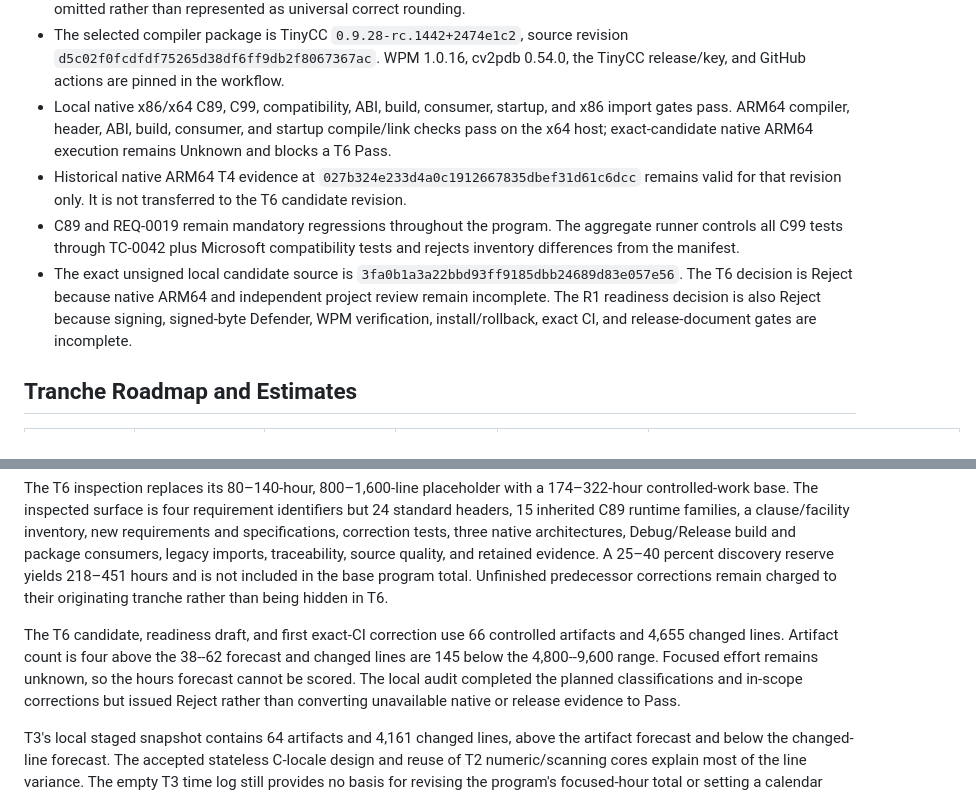
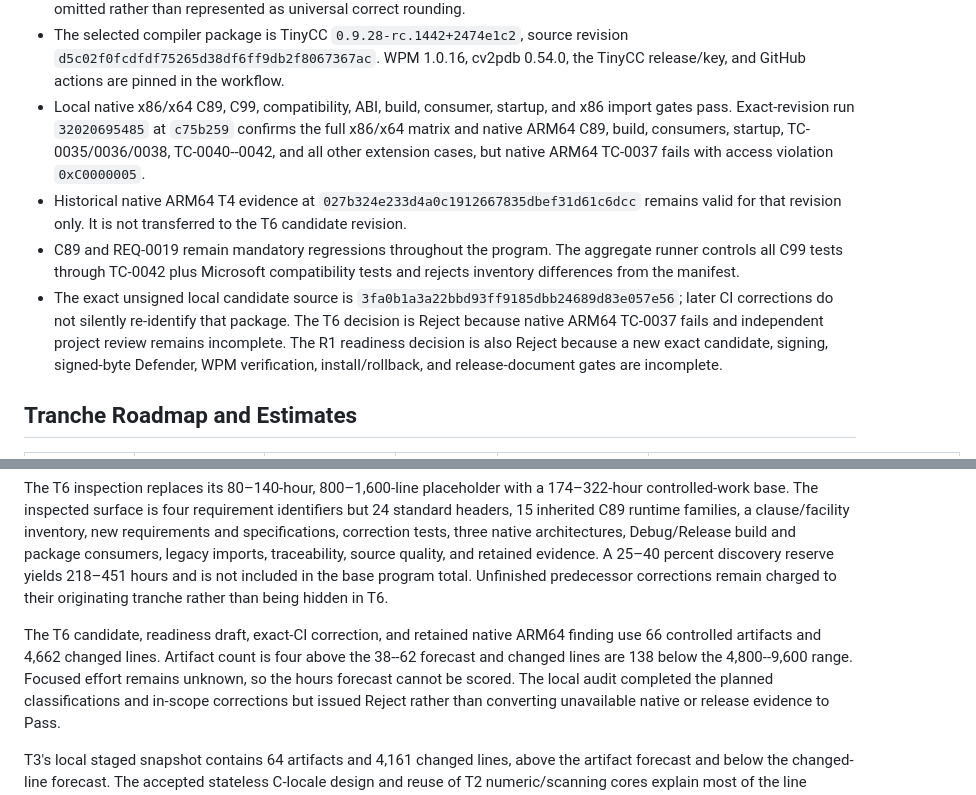
Before and after one commit to Thewafflication/wcrt, a Markdown page: docs/C99-1.0-WORK-PLAN.md, 2 parts joined by grey strips. Rendered like a GitHub page.

```diff
--- a/docs/C99-1.0-WORK-PLAN.md
+++ b/docs/C99-1.0-WORK-PLAN.md
@@ -69,9 +69,10 @@ expressed as sequential effort.
   `d5c02f0fcdfdf75265d38df6ff9db2f8067367ac`. WPM 1.0.16, cv2pdb 0.54.0,
   the TinyCC release/key, and GitHub actions are pinned in the workflow.
 - Local native x86/x64 C89, C99, compatibility, ABI, build, consumer, startup,
-  and x86 import gates pass. ARM64 compiler, header, ABI, build, consumer, and
-  startup compile/link checks pass on the x64 host; exact-candidate native
-  ARM64 execution remains Unknown and blocks a T6 Pass.
+  and x86 import gates pass. Exact-revision run `32020695485` at `c75b259`
+  confirms the full x86/x64 matrix and native ARM64 C89, build, consumers,
+  startup, TC-0035/0036/0038, TC-0040--0042, and all other extension cases,
+  but native ARM64 TC-0037 fails with access violation `0xC0000005`.
 - Historical native ARM64 T4 evidence at
   `027b324e233d4a0c1912667835dbef31d61c6dcc` remains valid for that revision
   only. It is not transferred to the T6 candidate revision.
@@ -79,11 +80,12 @@ expressed as sequential effort.
   aggregate runner controls all C99 tests through TC-0042 plus Microsoft
   compatibility tests and rejects inventory differences from the manifest.
 - The exact unsigned local candidate source is
-  `3fa0b1a3a22bbd93ff9185dbb24689d83e057e56`. The T6 decision is Reject
-  because native ARM64 and independent project review remain incomplete. The
-  R1 readiness decision is also Reject because signing, signed-byte Defender,
-  WPM verification, install/rollback, exact CI, and release-document gates are
-  incomplete.
+  `3fa0b1a3a22bbd93ff9185dbb24689d83e057e56`; later CI corrections do not
+  silently re-identify that package. The T6 decision is Reject because native
+  ARM64 TC-0037 fails and independent project review remains incomplete. The
+  R1 readiness decision is also Reject because a new exact candidate,
+  signing, signed-byte Defender, WPM verification, install/rollback, and
+  release-document gates are incomplete.
 
 ## Tranche Roadmap and Estimates
 
@@ -136,9 +138,10 @@ percent discovery reserve yields 218–451 hours and is not included in the base
 program total. Unfinished predecessor corrections remain charged to their
 originating tranche rather than being hidden in T6.
 
-The T6 candidate, readiness draft, and first exact-CI correction use 66
-controlled artifacts and 4,655 changed lines. Artifact count is four above the
-38--62 forecast and changed lines are 145 below the 4,800--9,600 range. Focused
+The T6 candidate, readiness draft, exact-CI correction, and retained native
+ARM64 finding use 66 controlled artifacts and 4,662 changed lines. Artifact
+count is four above the 38--62 forecast and changed lines are 138 below the
+4,800--9,600 range. Focused
 effort remains unknown, so the hours forecast cannot be scored. The local
 audit completed the planned classifications and in-scope corrections but
 issued Reject rather than converting unavailable native or release evidence
```
Also changed, not shown: docs/work/c99-t6-integration-closure.md (+18 -15 lines).
